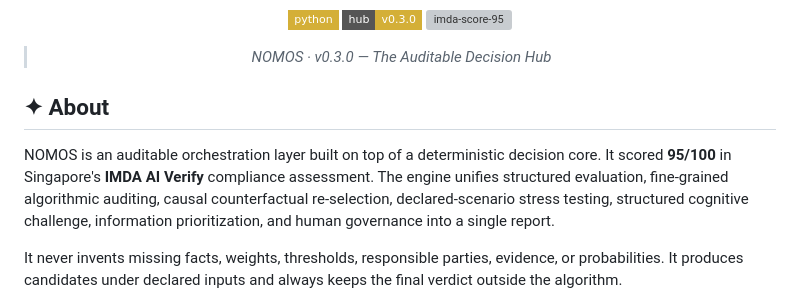
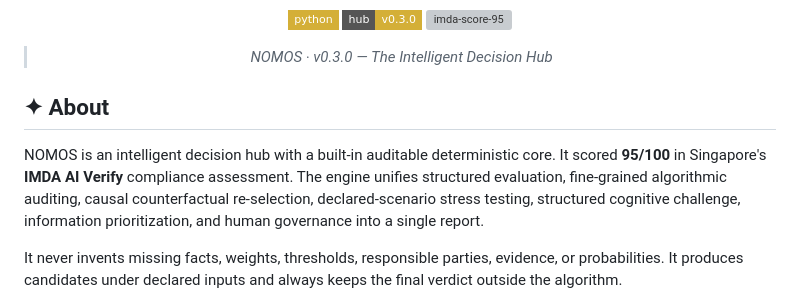
Before and after one commit to nohn3043-arch/second-perspective, a Markdown page: README.md, the part around the change. Drawn GitHub-style; badges without logos; grey boxes are pictures that could not be loaded.

Commit message:
docs: reposition NOMOS as Intelligent Decision Hub, align tagline with code identity

```diff
--- a/README.md
+++ b/README.md
@@ -9,7 +9,7 @@
 </p>
 
 <blockquote align="center">
-  <em>NOMOS · v0.3.0 — The Auditable Decision Hub</em>
+  <em>NOMOS · v0.3.0 — The Intelligent Decision Hub</em>
 </blockquote>
 
 <div style="max-width:880px;margin:0 auto;padding:0 16px">
@@ -17,7 +17,7 @@
 ## ✦ About
 
 <p style="font-size:15px;line-height:1.8;color:#2C2C2C">
-NOMOS is an auditable orchestration layer built on top of a deterministic decision core. It scored <strong>95/100</strong> in Singapore's <strong>IMDA AI Verify</strong> compliance assessment. The engine unifies structured evaluation, fine-grained algorithmic auditing, causal counterfactual re-selection, declared-scenario stress testing, structured cognitive challenge, information prioritization, and human governance into a single report.
+NOMOS is an intelligent decision hub with a built-in auditable deterministic core. It scored <strong>95/100</strong> in Singapore's <strong>IMDA AI Verify</strong> compliance assessment. The engine unifies structured evaluation, fine-grained algorithmic auditing, causal counterfactual re-selection, declared-scenario stress testing, structured cognitive challenge, information prioritization, and human governance into a single report.
 </p>
 
 <p style="font-size:15px;line-height:1.8;color:#2C2C2C">
```
